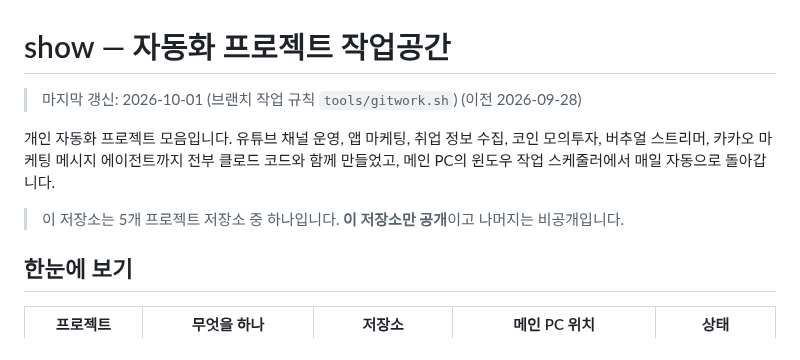
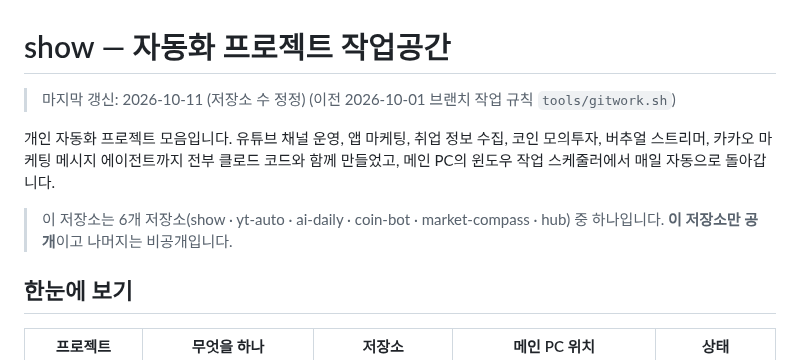
Before and after one commit to jeakeun/show, a Markdown page: README.md, the part around the change. Drawn GitHub-style.

Commit message:
README: correct the repository count (5 -> 6)
CLAUDE.md는 6개 저장소(show·yt-auto·ai-daily·coin-bot·market-compass·hub)로
적고 있는데 README는 5개로 남아 있어 정정하고, 이름을 모두 나열함.

Co-Authored-By: Claude Opus 5 <noreply@anthropic.com>
Claude-Session: https://claude.ai/code/session_01RvB1fjGE9kSy2inWDn8x5W

```diff
--- a/README.md
+++ b/README.md
@@ -1,11 +1,11 @@
 # show — 자동화 프로젝트 작업공간
 
-> 마지막 갱신: 2026-10-01 (브랜치 작업 규칙 `tools/gitwork.sh`) (이전 2026-09-28)
+> 마지막 갱신: 2026-10-11 (저장소 수 정정) (이전 2026-10-01 브랜치 작업 규칙 `tools/gitwork.sh`)
 
 개인 자동화 프로젝트 모음입니다. 유튜브 채널 운영, 앱 마케팅, 취업 정보 수집, 코인 모의투자, 버추얼 스트리머,
 카카오 마케팅 메시지 에이전트까지 전부 클로드 코드와 함께 만들었고, 메인 PC의 윈도우 작업 스케줄러에서 매일 자동으로 돌아갑니다.
 
-> 이 저장소는 5개 프로젝트 저장소 중 하나입니다. **이 저장소만 공개**이고 나머지는 비공개입니다.
+> 이 저장소는 6개 저장소(show · yt-auto · ai-daily · coin-bot · market-compass · hub) 중 하나입니다. **이 저장소만 공개**이고 나머지는 비공개입니다.
 
 ## 한눈에 보기
 
```
